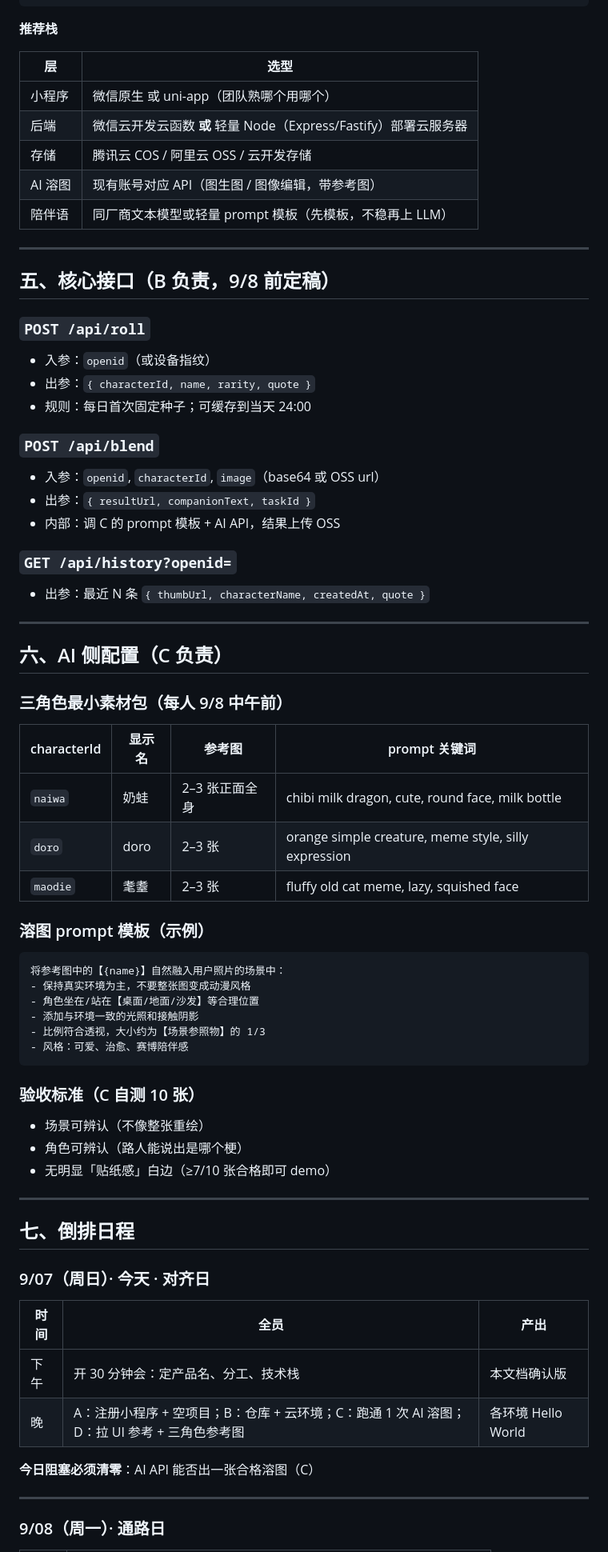
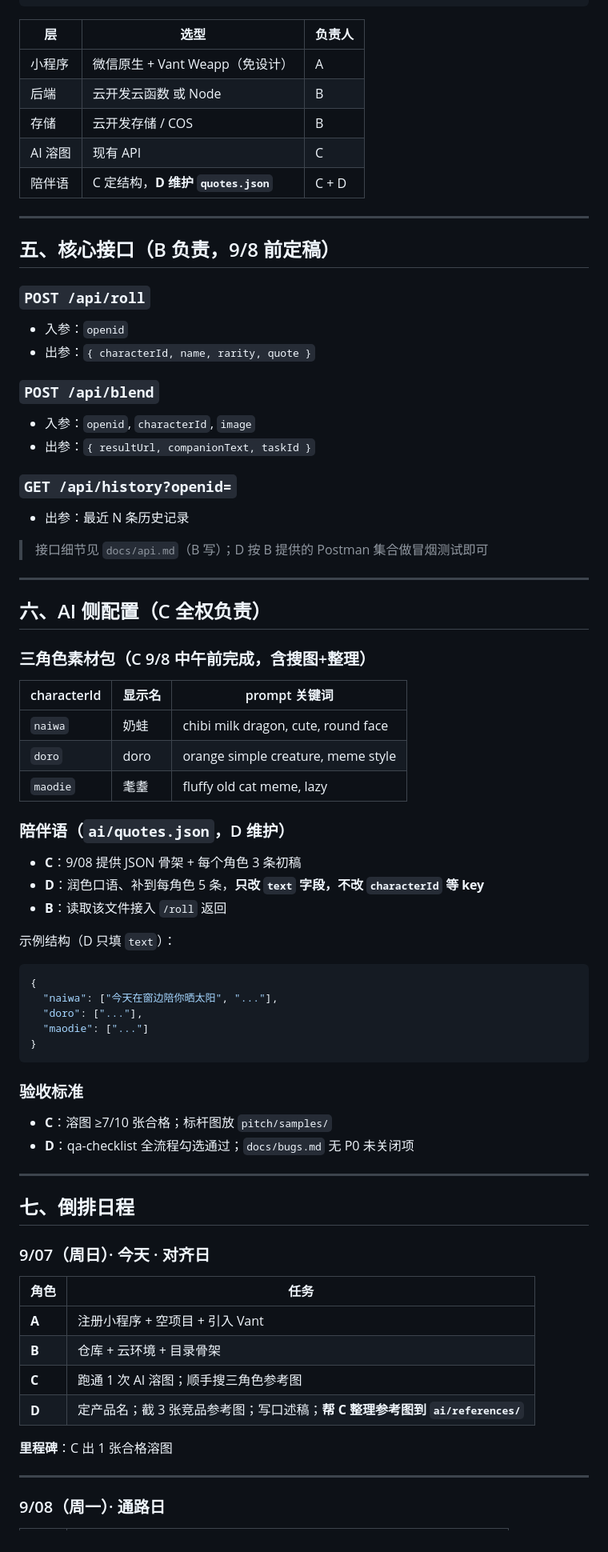
Before and after one commit to transparent777/hackathon_hangdian, a Markdown page: plan.md, the part around one of its changes. Shown at 80% size. Drawn GitHub-style.

Commit message:
docs(plan): 更改项目计划文档

````diff
--- a/plan.md
+++ b/plan.md
@@ -84,15 +89,13 @@ D → A：UI 切图与文案；D → C：角色参考图与「像不像」验收
                     └──────────────┘
 ```
 
-**推荐栈**
-
-| 层 | 选型 |
-|----|------|
-| 小程序 | 微信原生 或 uni-app（团队熟哪个用哪个） |
-| 后端 | 微信云开发云函数 **或** 轻量 Node（Express/Fastify）部署云服务器 |
-| 存储 | 腾讯云 COS / 阿里云 OSS / 云开发存储 |
-| AI 溶图 | 现有账号对应 API（图生图 / 图像编辑，带参考图） |
-| 陪伴语 | 同厂商文本模型或轻量 prompt 模板（先模板，不稳再上 LLM） |
+| 层 | 选型 | 负责人 |
+|----|------|--------|
+| 小程序 | 微信原生 + Vant Weapp（免设计） | A |
+| 后端 | 云开发云函数 或 Node | B |
+| 存储 | 云开发存储 / COS | B |
+| AI 溶图 | 现有 API | C |
+| 陪伴语 | C 定结构，**D 维护 `quotes.json`** | C + D |
 
 ---
 
@@ -100,48 +103,52 @@ D → A：UI 切图与文案；D → C：角色参考图与「像不像」验收
 
 ### `POST /api/roll`
 
-- 入参：`openid`（或设备指纹）
+- 入参：`openid`
 - 出参：`{ characterId, name, rarity, quote }`
-- 规则：每日首次固定种子；可缓存到当天 24:00
 
 ### `POST /api/blend`
 
-- 入参：`openid`, `characterId`, `image`（base64 或 OSS url）
+- 入参：`openid`, `characterId`, `image`
 - 出参：`{ resultUrl, companionText, taskId }`
-- 内部：调 C 的 prompt 模板 + AI API，结果上传 OSS
 
 ### `GET /api/history?openid=`
 
-- 出参：最近 N 条 `{ thumbUrl, characterName, createdAt, quote }`
+- 出参：最近 N 条历史记录
+
+> 接口细节见 `docs/api.md`（B 写）；D 按 B 提供的 Postman 集合做冒烟测试即可
 
 ---
 
-## 六、AI 侧配置（C 负责）
+## 六、AI 侧配置（C 全权负责）
 
-### 三角色最小素材包（每人 9/8 中午前）
+### 三角色素材包（C 9/8 中午前完成，含搜图+整理）
 
-| characterId | 显示名 | 参考图 | prompt 关键词 |
-|-------------|--------|--------|----------------|
-| `naiwa` | 奶蛙 | 2–3 张正面全身 | chibi milk dragon, cute, round face, milk bottle |
-| `doro` | doro | 2–3 张 | orange simple creature, meme style, silly expression |
-| `maodie` | 耄耋 | 2–3 张 | fluffy old cat meme, lazy, squished face |
+| characterId | 显示名 | prompt 关键词 |
+|-------------|--------|----------------|
+| `naiwa` | 奶蛙 | chibi milk dragon, cute, round face |
+| `doro` | doro | orange simple creature, meme style |
+| `maodie` | 耄耋 | fluffy old cat meme, lazy |
 
-### 溶图 prompt 模板（示例）
+### 陪伴语（`ai/quotes.json`，D 维护）
 
-```
-将参考图中的【{name}】自然融入用户照片的场景中：
-- 保持真实环境为主，不要整张图变成动漫风格
-- 角色坐在/站在【桌面/地面/沙发】等合理位置
-- 添加与环境一致的光照和接触阴影
-- 比例符合透视，大小约为【场景参照物】的 1/3
-- 风格：可爱、治愈、赛博陪伴感
+- **C**：9/08 提供 JSON 骨架 + 每个角色 3 条初稿
+- **D**：润色口语、补到每角色 5 条，**只改 `text` 字段，不改 `characterId` 等 key**
+- **B**：读取该文件接入 `/roll` 返回
+
+示例结构（D 只填 `text`）：
+
+```json
+{
+  "naiwa": ["今天在窗边陪你晒太阳", "..."],
+  "doro": ["..."],
+  "maodie": ["..."]
+}
 ```
 
-### 验收标准（C 自测 10 张）
+### 验收标准
 
-- 场景可辨认（不像整张重绘）
-- 角色可辨认（路人能说出是哪个梗）
-- 无明显「贴纸感」白边（≥7/10 张合格即可 demo）
+- **C**：溶图 ≥7/10 张合格；标杆图放 `pitch/samples/`
+- **D**：qa-checklist 全流程勾选通过；`docs/bugs.md` 无 P0 未关闭项
 
 ---
 
@@ -149,12 +156,14 @@ D → A：UI 切图与文案；D → C：角色参考图与「像不像」验收
 
 ### 9/07（周日）· 今天 · 对齐日
 
-| 时间 | 全员 | 产出 |
-|------|------|------|
-| 下午 | 开 30 分钟会：定产品名、分工、技术栈 | 本文档确认版 |
-| 晚 | A：注册小程序 + 空项目；B：仓库 + 云环境；C：跑通 1 次 AI 溶图；D：拉 UI 参考 + 三角色参考图 | 各环境 Hello World |
+| 角色 | 任务 |
+|------|------|
+| **A** | 注册小程序 + 空项目 + 引入 Vant |
+| **B** | 仓库 + 云环境 + 目录骨架 |
+| **C** | 跑通 1 次 AI 溶图；顺手搜三角色参考图 |
+| **D** | 定产品名；截 3 张竞品参考图；写口述稿；**帮 C 整理参考图到 `ai/references/`** |
 
-**今日阻塞必须清零**：AI API 能否出一张合格溶图（C）
+**里程碑**：C 出 1 张合格溶图
 
 ---
 
````
Also changed, not shown: other parts of plan.md (+100 -75 lines).
